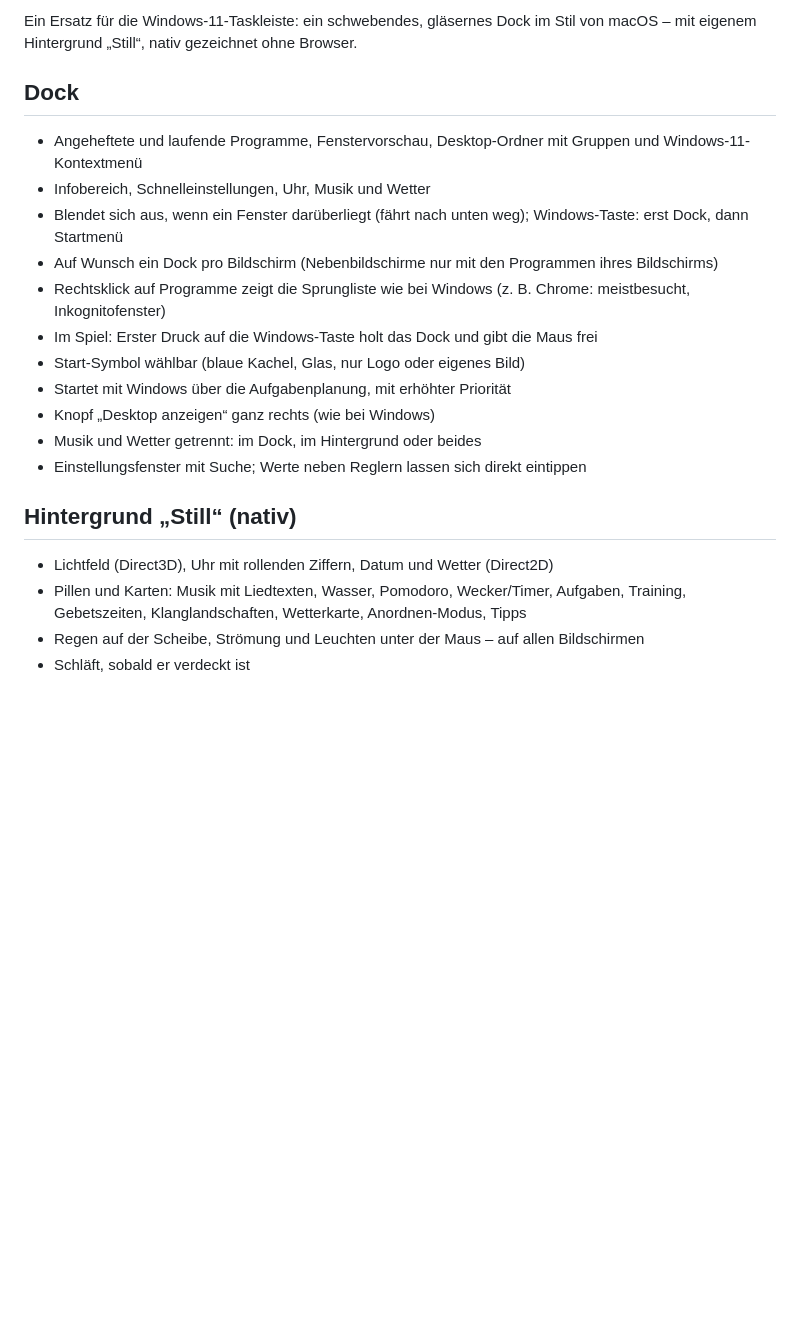
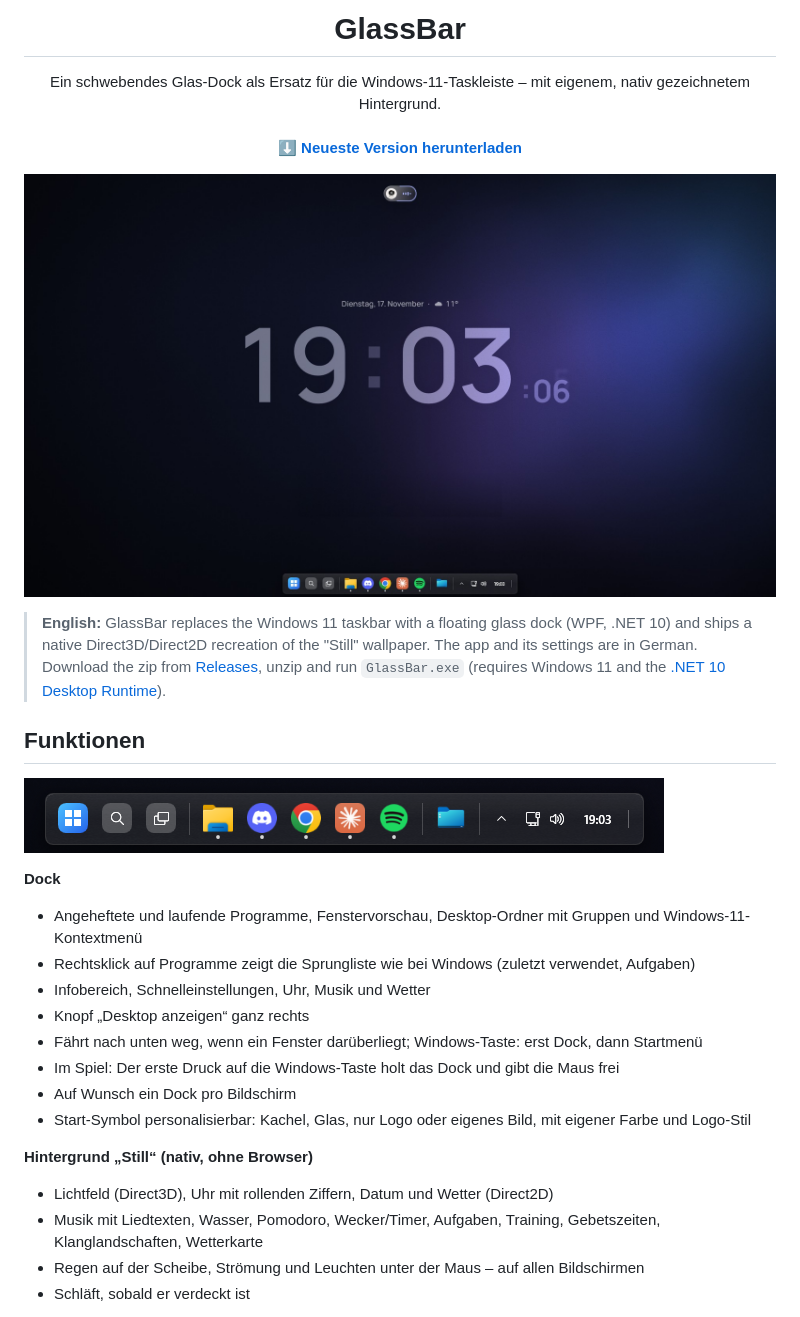
Before and after one commit to Xardas1906/GlassBar, a Markdown page: README.md, the part around one of its changes. Rendered like a GitHub page; pictures changed too: docs/desktop.jpg (added), docs/dock.png (added); blank space fills up the shorter version.

```diff
--- a/README.md
+++ b/README.md
@@ -2,24 +4,36 @@
 
-Ein Ersatz für die Windows-11-Taskleiste: ein schwebendes, gläsernes Dock im Stil von macOS – mit eigenem
-Hintergrund „Still“, nativ gezeichnet ohne Browser.
+<h1 align="center">GlassBar</h1>
 
-## Dock
+<p align="center">
+  Ein schwebendes Glas-Dock als Ersatz für die Windows-11-Taskleiste – mit eigenem, nativ gezeichnetem Hintergrund.
+  <br><br>
+  <a href="https://github.com/Xardas1906/GlassBar/releases/latest"><b>⬇ Neueste Version herunterladen</b></a>
+</p>
+
+![GlassBar mit dem Hintergrund „Still“](docs/desktop.jpg)
+
+> **English:** GlassBar replaces the Windows 11 taskbar with a floating glass dock (WPF, .NET 10) and ships a native
+> Direct3D/Direct2D recreation of the "Still" wallpaper. The app and its settings are in German.
+> Download the zip from [Releases](https://github.com/Xardas1906/GlassBar/releases/latest), unzip and run `GlassBar.exe`
+> (requires Windows 11 and the [.NET 10 Desktop Runtime](https://dotnet.microsoft.com/download/dotnet/10.0)).
+
+## Funktionen
+
+![Das Dock](docs/dock.png)
+
+**Dock**
 - Angeheftete und laufende Programme, Fenstervorschau, Desktop-Ordner mit Gruppen und Windows-11-Kontextmenü
+- Rechtsklick auf Programme zeigt die Sprungliste wie bei Windows (zuletzt verwendet, Aufgaben)
 - Infobereich, Schnelleinstellungen, Uhr, Musik und Wetter
-- Blendet sich aus, wenn ein Fenster darüberliegt (fährt nach unten weg); Windows-Taste: erst Dock, dann Startmenü
-- Auf Wunsch ein Dock pro Bildschirm (Nebenbildschirme nur mit den Programmen ihres Bildschirms)
-- Rechtsklick auf Programme zeigt die Sprungliste wie bei Windows (z. B. Chrome: meistbesucht, Inkognitofenster)
-- Im Spiel: Erster Druck auf die Windows-Taste holt das Dock und gibt die Maus frei
-- Start-Symbol wählbar (blaue Kachel, Glas, nur Logo oder eigenes Bild)
-- Startet mit Windows über die Aufgabenplanung, mit erhöhter Priorität
-- Knopf „Desktop anzeigen“ ganz rechts (wie bei Windows)
-- Musik und Wetter getrennt: im Dock, im Hintergrund oder beides
-- Einstellungsfenster mit Suche; Werte neben Reglern lassen sich direkt eintippen
+- Knopf „Desktop anzeigen“ ganz rechts
+- Fährt nach unten weg, wenn ein Fenster darüberliegt; Windows-Taste: erst Dock, dann Startmenü
+- Im Spiel: Der erste Druck auf die Windows-Taste holt das Dock und gibt die Maus frei
+- Auf Wunsch ein Dock pro Bildschirm
+- Start-Symbol personalisierbar: Kachel, Glas, nur Logo oder eigenes Bild, mit eigener Farbe und Logo-Stil
 
-## Hintergrund „Still“ (nativ)
+**Hintergrund „Still“ (nativ, ohne Browser)**
 - Lichtfeld (Direct3D), Uhr mit rollenden Ziffern, Datum und Wetter (Direct2D)
-- Pillen und Karten: Musik mit Liedtexten, Wasser, Pomodoro, Wecker/Timer, Aufgaben, Training, Gebetszeiten,
-  Klanglandschaften, Wetterkarte, Anordnen-Modus, Tipps
+- Musik mit Liedtexten, Wasser, Pomodoro, Wecker/Timer, Aufgaben, Training, Gebetszeiten, Klanglandschaften, Wetterkarte
 - Regen auf der Scheibe, Strömung und Leuchten unter der Maus – auf allen Bildschirmen
 - Schläft, sobald er verdeckt ist
 
```
Also changed, not shown: other parts of README.md (+44 -8 lines), docs/settings.jpg (added), 4 other files.
